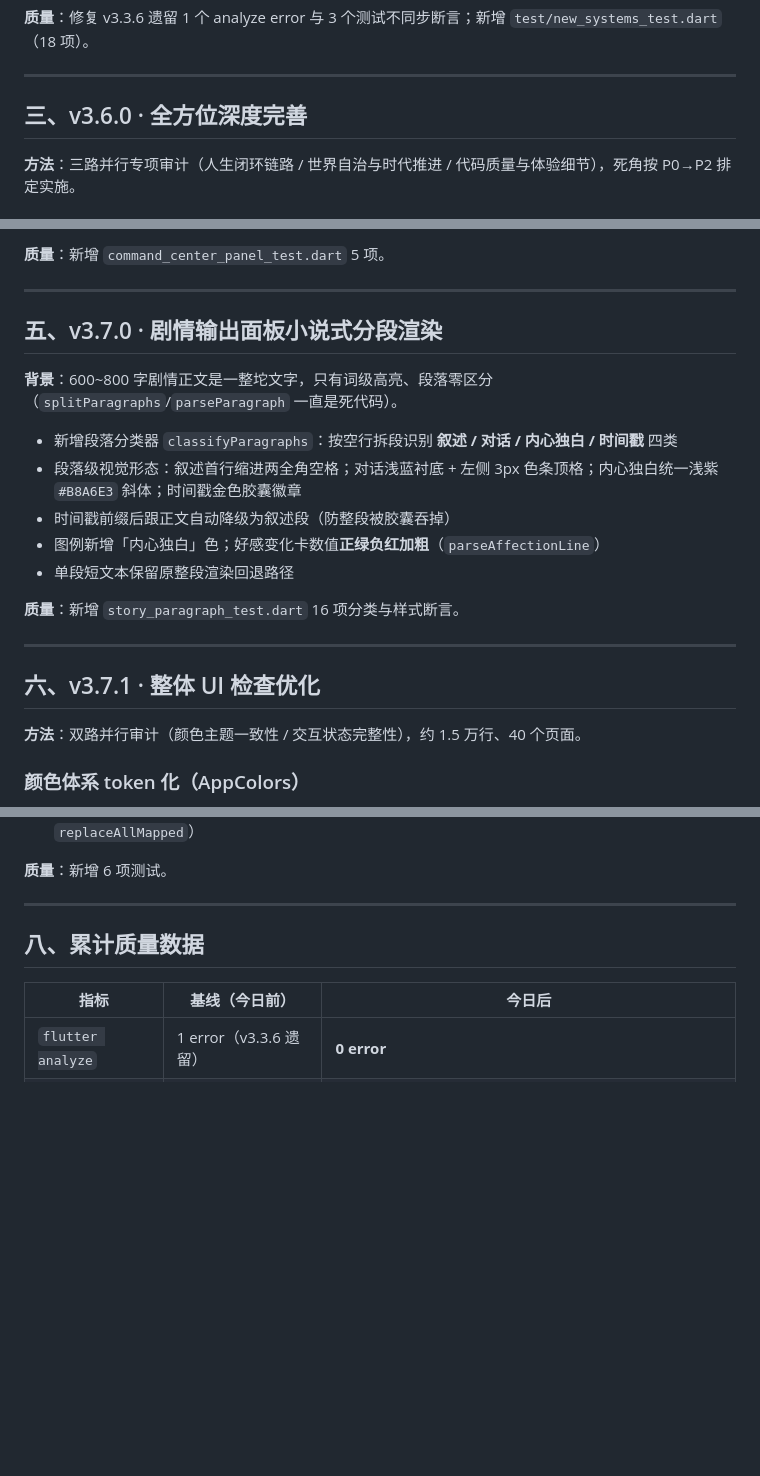
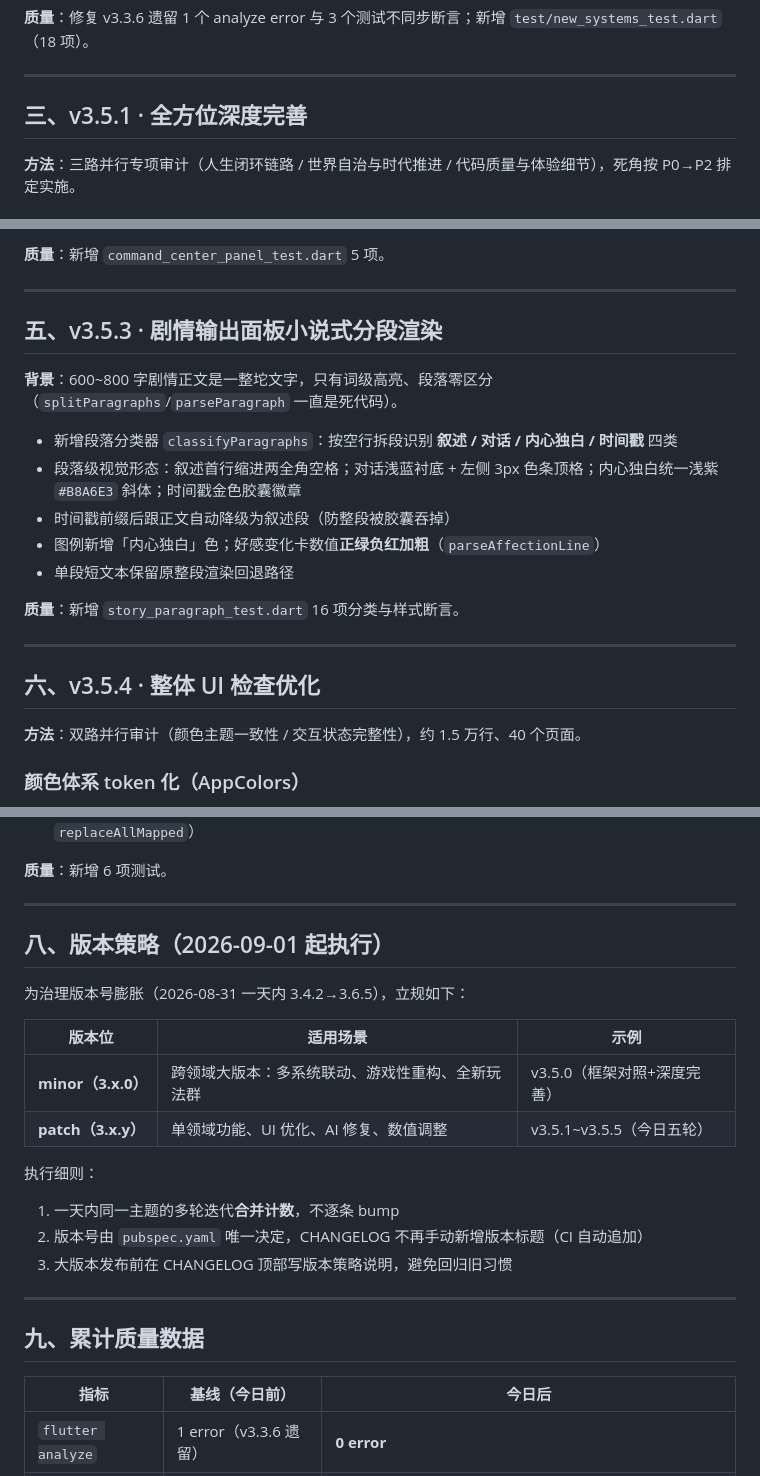
Before and after one commit to zhaolongwudi/hogwarts_life_simulator, a Markdown page: .github/霍格沃兹20260901全面完善总结报告.md, 3 parts joined by grey strips. Drawn GitHub-style; blank space fills up the shorter version.

```diff
--- a/.github/霍格沃兹20260901全面完善总结报告.md
+++ b/.github/霍格沃兹20260901全面完善总结报告.md
@@ -39,7 +43,7 @@
 
 ---
 
-## 三、v3.6.0 · 全方位深度完善
+## 三、v3.5.1 · 全方位深度完善
 
 **方法**：三路并行专项审计（人生闭环链路 / 世界自治与时代推进 / 代码质量与体验细节），死角按 P0→P2 排定实施。
 
@@ -79,7 +83,7 @@
 
 ---
 
-## 五、v3.7.0 · 剧情输出面板小说式分段渲染
+## 五、v3.5.3 · 剧情输出面板小说式分段渲染
 
 **背景**：600~800 字剧情正文是一整坨文字，只有词级高亮、段落零区分（`splitParagraphs`/`parseParagraph` 一直是死代码）。
 
@@ -93,7 +97,7 @@
 
 ---
 
-## 六、v3.7.1 · 整体 UI 检查优化
+## 六、v3.5.4 · 整体 UI 检查优化
 
 **方法**：双路并行审计（颜色主题一致性 / 交互状态完整性），约 1.5 万行、40 个页面。
 
@@ -141,7 +145,23 @@
 
 ---
 
-## 八、累计质量数据
+## 八、版本策略（2026-09-01 起执行）
+
+为治理版本号膨胀（2026-08-31 一天内 3.4.2→3.6.5），立规如下：
+
+| 版本位 | 适用场景 | 示例 |
+|---|---|---|
+| **minor（3.x.0）** | 跨领域大版本：多系统联动、游戏性重构、全新玩法群 | v3.5.0（框架对照+深度完善） |
+| **patch（3.x.y）** | 单领域功能、UI 优化、AI 修复、数值调整 | v3.5.1~v3.5.5（今日五轮） |
+
+执行细则：
+1. 一天内同一主题的多轮迭代**合并计数**，不逐条 bump
+2. 版本号由 `pubspec.yaml` 唯一决定，CHANGELOG 不再手动新增版本标题（CI 自动追加）
+3. 大版本发布前在 CHANGELOG 顶部写版本策略说明，避免回归旧习惯
+
+---
+
+## 九、累计质量数据
 
 | 指标 | 基线（今日前） | 今日后 |
 |---|---|---|
```
Also changed, not shown: other parts of .github/霍格沃兹20260901全面完善总结报告.md (+34 -15 lines).
